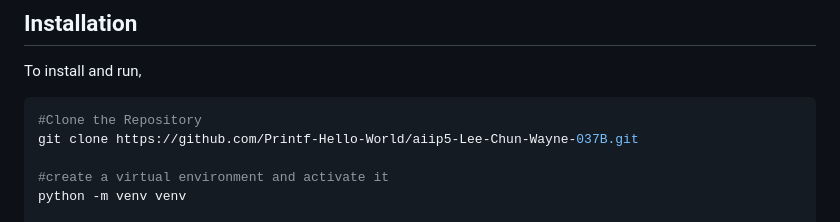
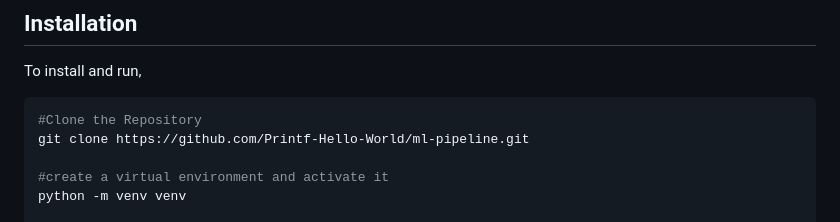
Before and after one commit to Printf-Hello-World/ml-pipeline, a Markdown page: README.md, the part around the change. Drawn GitHub-style.

Commit message:
edited git repo address

````diff
--- a/README.md
+++ b/README.md
@@ -31,7 +31,7 @@ The key components of the training pipeline are the python modules within the sr
 To install and run,
    ```bash
    #Clone the Repository
-   git clone https://github.com/Printf-Hello-World/aiip5-Lee-Chun-Wayne-037B.git
+   git clone https://github.com/Printf-Hello-World/ml-pipeline.git
 
    #create a virtual environment and activate it
    python -m venv venv
````
